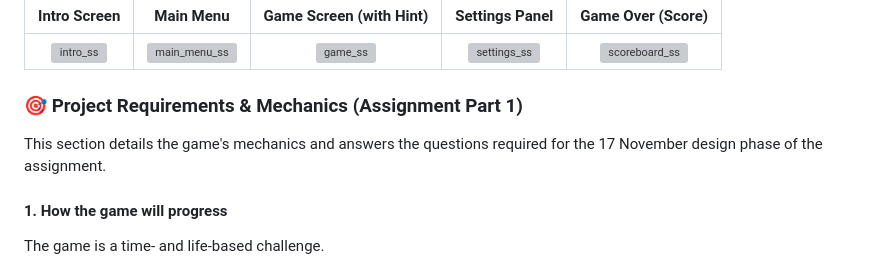
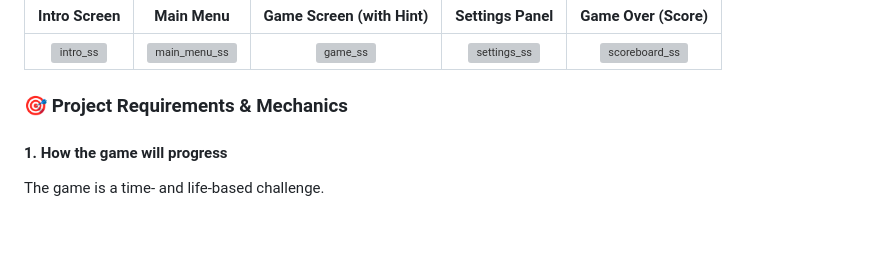
Before and after one commit to GMT-458-Web-GIS/geogame-mustafabtw, a Markdown page: README.md, the part around the change. Rendered like a GitHub page; blank space fills up the shorter version; grey boxes are pictures that could not be loaded.

```diff
--- a/README.md
+++ b/README.md
@@ -15,9 +15,7 @@ The game is built on a modern, dark theme. The user interface is designed to be
 | :---: | :---: | :---: | :---: | :---: |
 | <img width="1860" height="830" alt="intro_ss" src="https://github.com/user-attachments/assets/72941f20-3df3-4a22-8b26-d7e5a4c6a91c" /> | <img width="1857" height="881" alt="main_menu_ss" src="https://github.com/user-attachments/assets/a2a52410-62cd-4b65-88c3-5fff6aca1eb4" /> | <img width="1862" height="878" alt="game_ss" src="https://github.com/user-attachments/assets/e5d76f28-388c-4a79-b2bf-a7f9e9109ee0" /> | <img width="1867" height="897" alt="settings_ss" src="https://github.com/user-attachments/assets/6ad40a87-cf76-411f-b2b9-6e8a8b7a73af" /> | <img width="1867" height="893" alt="scoreboard_ss" src="https://github.com/user-attachments/assets/ad6e234d-aa65-405d-83bc-1db81f16871f" /> |
 
-### 🎯 Project Requirements & Mechanics (Assignment Part 1)
-
-This section details the game's mechanics and answers the questions required for the 17 November design phase of the assignment.
+### 🎯 Project Requirements & Mechanics
 
 #### 1. How the game will progress
 The game is a time- and life-based challenge.
```
